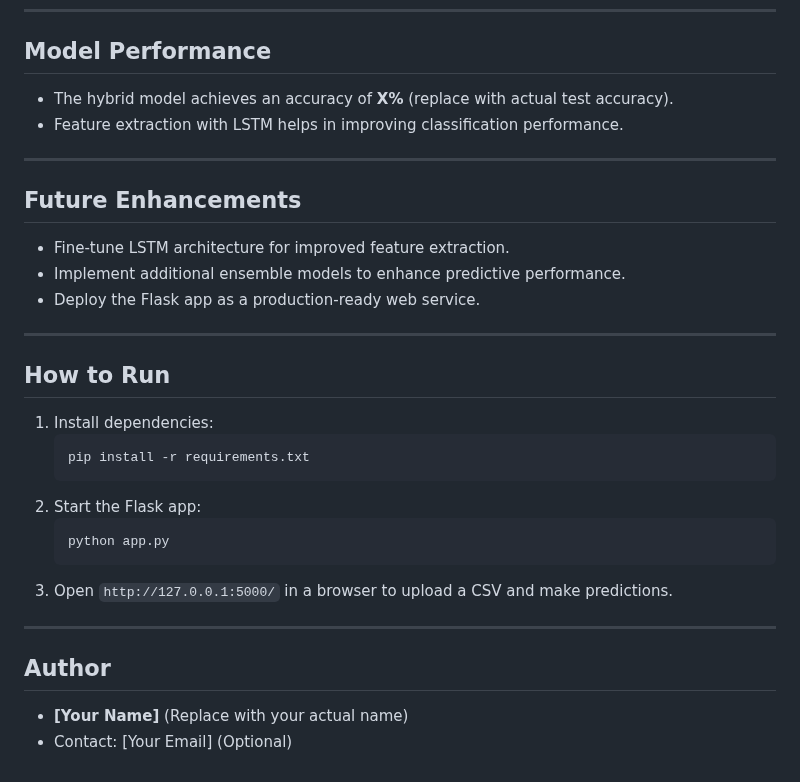
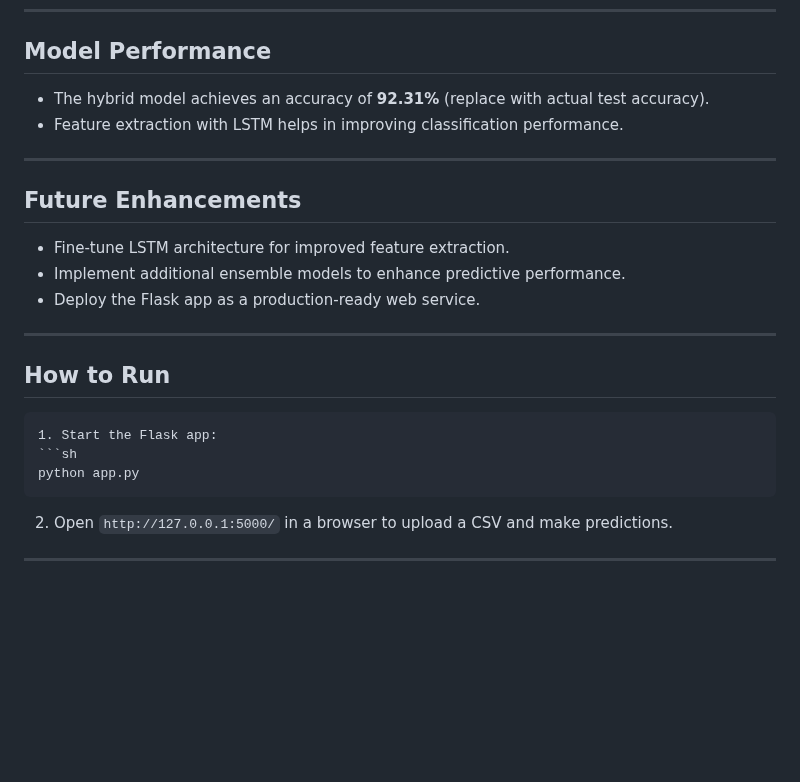
Before and after one commit to Varsshaaaaa/Parkinsons_Disease_Prediction, a Markdown page: README.md, the part around the change. GitHub-like rendering; blank space fills up the shorter version.

````diff
--- a/README.md
+++ b/README.md
@@ -67,7 +67,7 @@ This project aims to predict Parkinson's disease using a hybrid deep learning an
 ---
 
 ## Model Performance
-- The hybrid model achieves an accuracy of **X%** (replace with actual test accuracy).
+- The hybrid model achieves an accuracy of **92.31%** (replace with actual test accuracy).
 - Feature extraction with LSTM helps in improving classification performance.
 
 ---
@@ -80,18 +80,11 @@ This project aims to predict Parkinson's disease using a hybrid deep learning an
 ---
 
 ## How to Run
-1. Install dependencies:
-   ```sh
-   pip install -r requirements.txt
    ```
-2. Start the Flask app:
+1. Start the Flask app:
    ```sh
    python app.py
    ```
-3. Open `http://127.0.0.1:5000/` in a browser to upload a CSV and make predictions.
+2. Open `http://127.0.0.1:5000/` in a browser to upload a CSV and make predictions.
 
 ---
-
-## Author
-- **[Your Name]** (Replace with your actual name)
-- Contact: [Your Email] (Optional)
````
